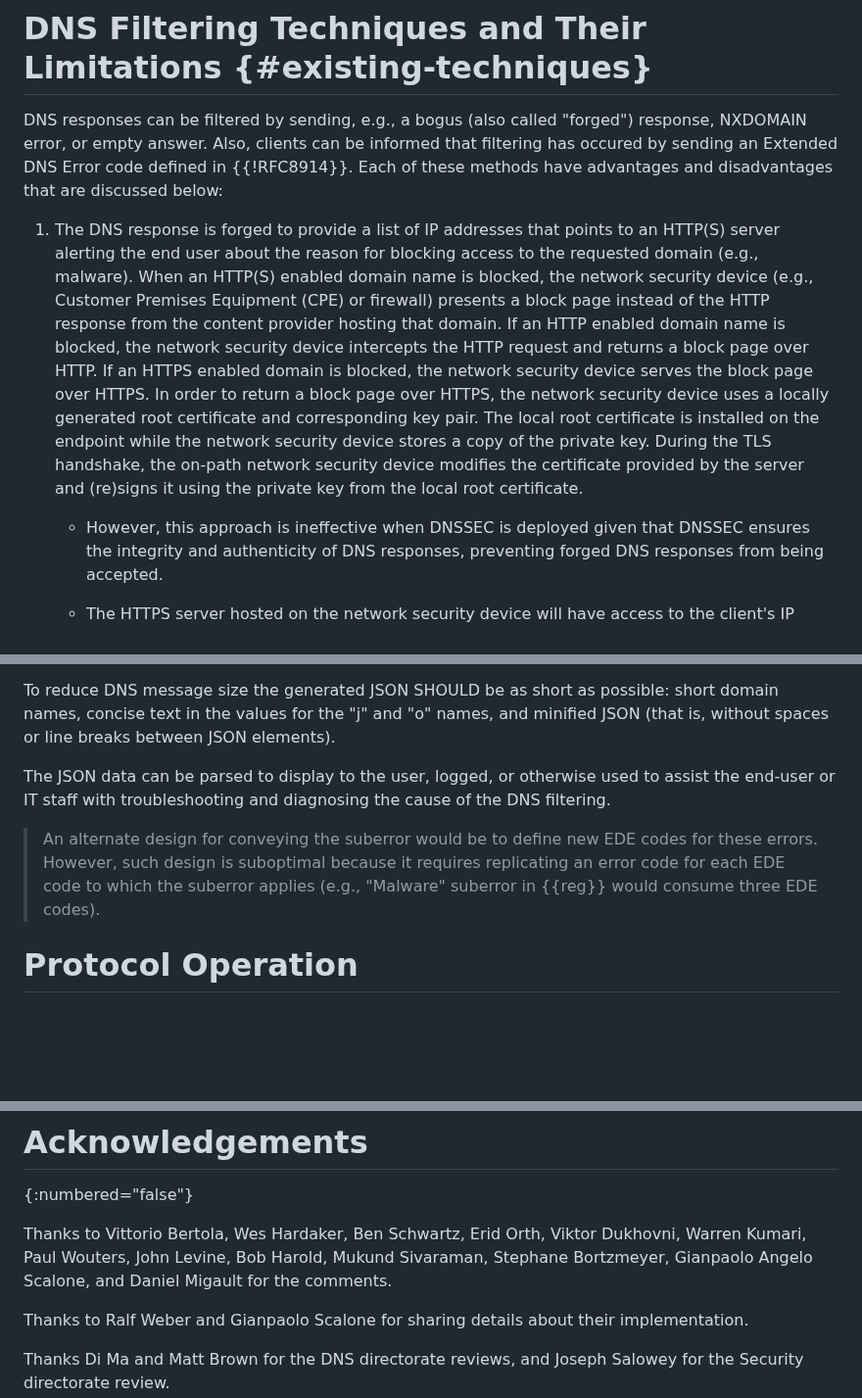
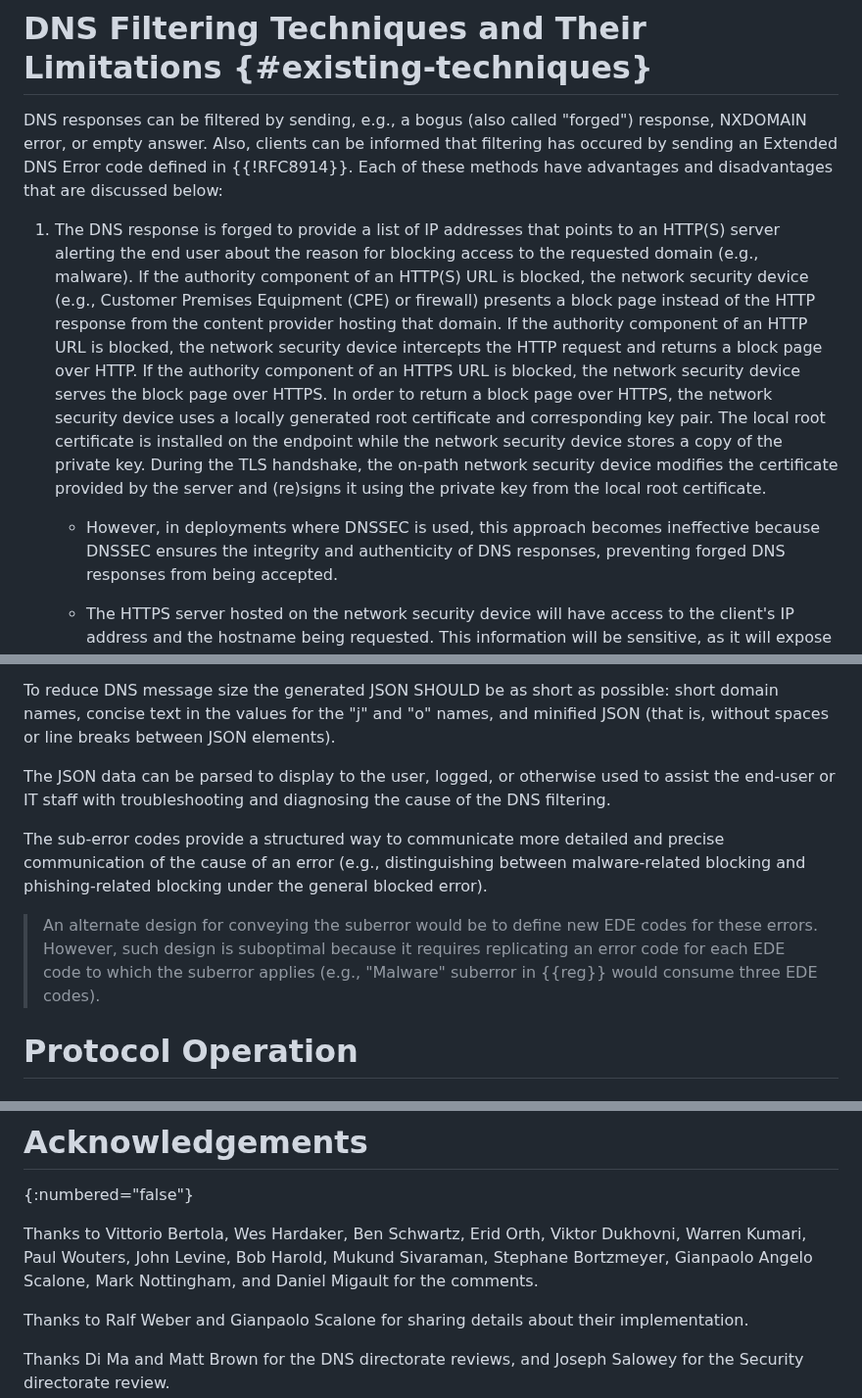
Before and after one commit to ietf-wg-dnsop/draft-ietf-dnsop-structured-dns-error, a Markdown page: draft-ietf-dnsop-structured-dns-error.md, 3 parts joined by grey strips. Shown at 98% size. Rendered like a GitHub page; blank space fills up the shorter version.

Commit message:
Address comments from Mark

```diff
--- a/draft-ietf-dnsop-structured-dns-error.md
+++ b/draft-ietf-dnsop-structured-dns-error.md
@@ -177,13 +177,13 @@ methods have advantages and disadvantages that are discussed below:
 
 1. The DNS response is forged to provide a list of IP addresses that
 points to an HTTP(S) server alerting the end user about the reason for
-blocking access to the requested domain (e.g., malware). When an
-HTTP(S) enabled domain name is blocked, the network security device
+blocking access to the requested domain (e.g., malware). If the authority component
+of an HTTP(S) URL is blocked, the network security device
 (e.g., Customer Premises Equipment (CPE) or firewall) presents a block page instead of the HTTP
-response from the content provider hosting that domain. If an HTTP
-enabled domain name is blocked, the network security device intercepts
-the HTTP request and returns a block page over HTTP. If an HTTPS
-enabled domain is blocked, the network security device serves the block page over HTTPS.
+response from the content provider hosting that domain. If the authority component
+of an HTTP URL is blocked, the network security device intercepts
+the HTTP request and returns a block page over HTTP. If the authority component
+of an HTTPS URL is blocked, the network security device serves the block page over HTTPS.
 In order to return a block page over HTTPS, the network security device uses a locally
 generated root certificate and corresponding key pair. The local root certificate is
 installed on the endpoint while the network security device stores a copy of the private key.
@@ -191,7 +191,7 @@ During the TLS handshake, the on-path network security device modifies the certi
 provided by the server and (re)signs it using the private key from the local root
 certificate.
 
-   * However, this approach is ineffective when DNSSEC is deployed given that DNSSEC
+   * However, in deployments where DNSSEC is used, this approach becomes ineffective because DNSSEC
      ensures the integrity and authenticity of DNS responses, preventing forged DNS
      responses from being accepted.
 
@@ -305,7 +305,11 @@ The JSON data can be parsed to display to the user, logged, or
 otherwise used to assist the end-user or IT staff with troubleshooting
 and diagnosing the cause of the DNS filtering.
 
+The sub-error codes provide a structured way to communicate more detailed and precise communication of the cause of an error (e.g., distinguishing between malware-related blocking and phishing-related blocking under the general blocked error).
+
 > An alternate design for conveying the suberror would be to define new EDE codes for these errors. However, such design is suboptimal because it requires replicating an error code for each EDE code to which the suberror applies (e.g., "Malware" suberror in {{reg}} would consume three EDE codes).
+
+
 
 # Protocol Operation
 
@@ -680,7 +684,7 @@ At IETF#116, Gianpaolo Scalone (Vodafone) and Ralf Weber (Akamai) presented an i
 
 Thanks to Vittorio Bertola, Wes Hardaker, Ben Schwartz, Erid Orth,
 Viktor Dukhovni, Warren Kumari, Paul Wouters, John Levine, Bob
-Harold, Mukund Sivaraman, Stephane Bortzmeyer, Gianpaolo Angelo Scalone, and Daniel Migault for the comments.
+Harold, Mukund Sivaraman, Stephane Bortzmeyer, Gianpaolo Angelo Scalone, Mark Nottingham, and Daniel Migault for the comments.
 
 Thanks to Ralf Weber and Gianpaolo Scalone for sharing details about their implementation.
 
```
Also changed, not shown: other parts of draft-ietf-dnsop-structured-dns-error.md (+1 -1 lines).
